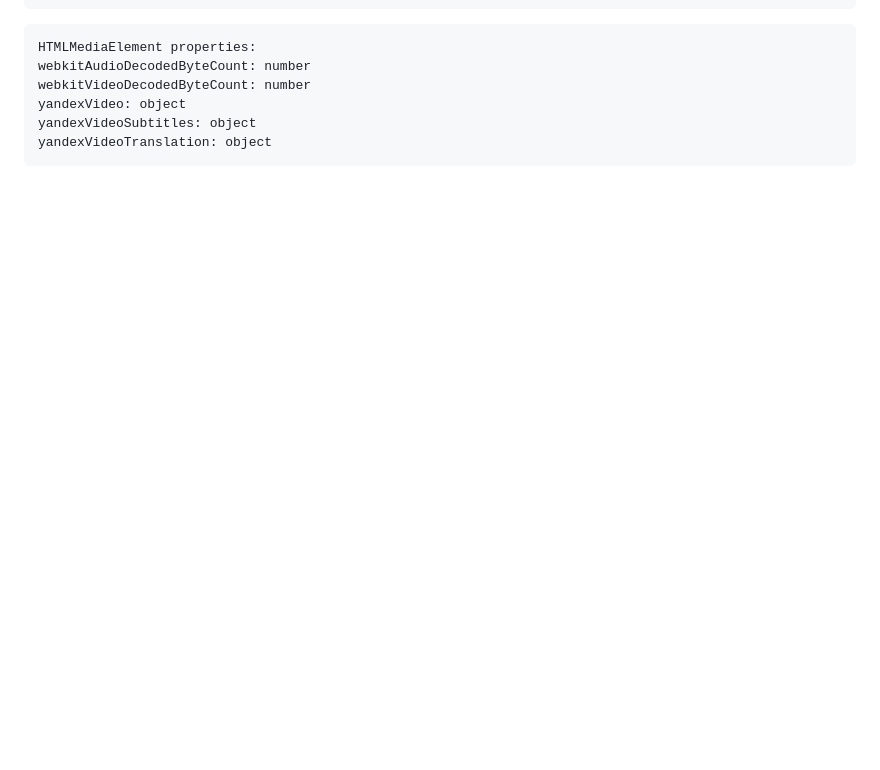
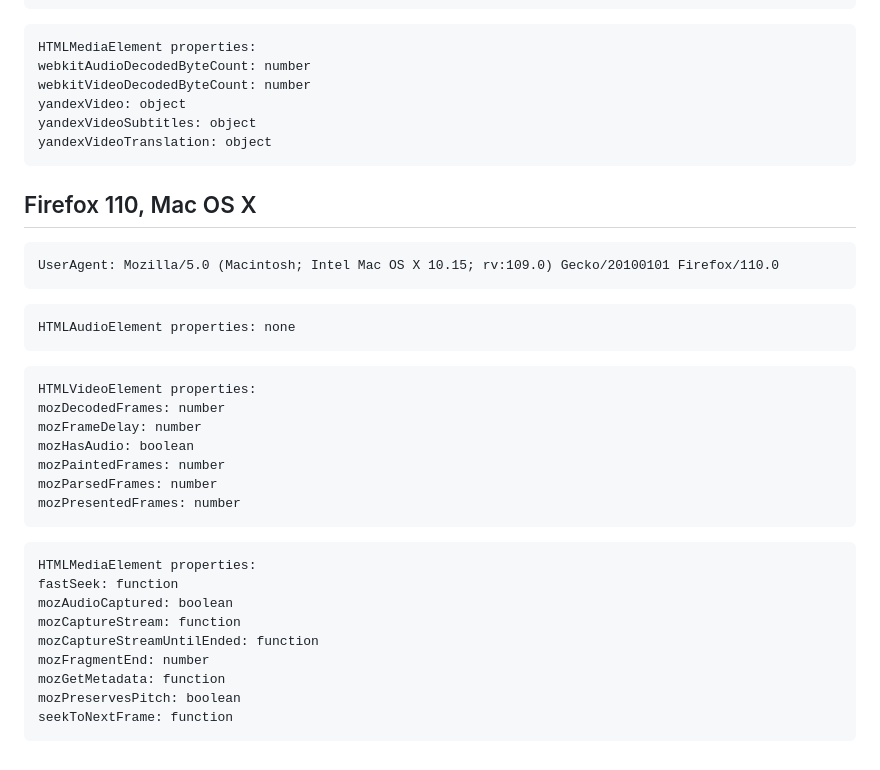
Before and after one commit to vvideo/search-browser-specific-media-props, a Markdown page: README.md, the part around the change. GitHub-like rendering; blank space fills up the shorter version.

````diff
--- a/README.md
+++ b/README.md
@@ -173,3 +173,35 @@ yandexVideo: object
 yandexVideoSubtitles: object
 yandexVideoTranslation: object
 ```
+
+
+## Firefox 110, Mac OS X
+```
+UserAgent: Mozilla/5.0 (Macintosh; Intel Mac OS X 10.15; rv:109.0) Gecko/20100101 Firefox/110.0
+```
+
+```
+HTMLAudioElement properties: none
+```
+
+```
+HTMLVideoElement properties:
+mozDecodedFrames: number
+mozFrameDelay: number
+mozHasAudio: boolean
+mozPaintedFrames: number
+mozParsedFrames: number
+mozPresentedFrames: number
+```
+
+```
+HTMLMediaElement properties:
+fastSeek: function
+mozAudioCaptured: boolean
+mozCaptureStream: function
+mozCaptureStreamUntilEnded: function
+mozFragmentEnd: number
+mozGetMetadata: function
+mozPreservesPitch: boolean
+seekToNextFrame: function
+```
````
